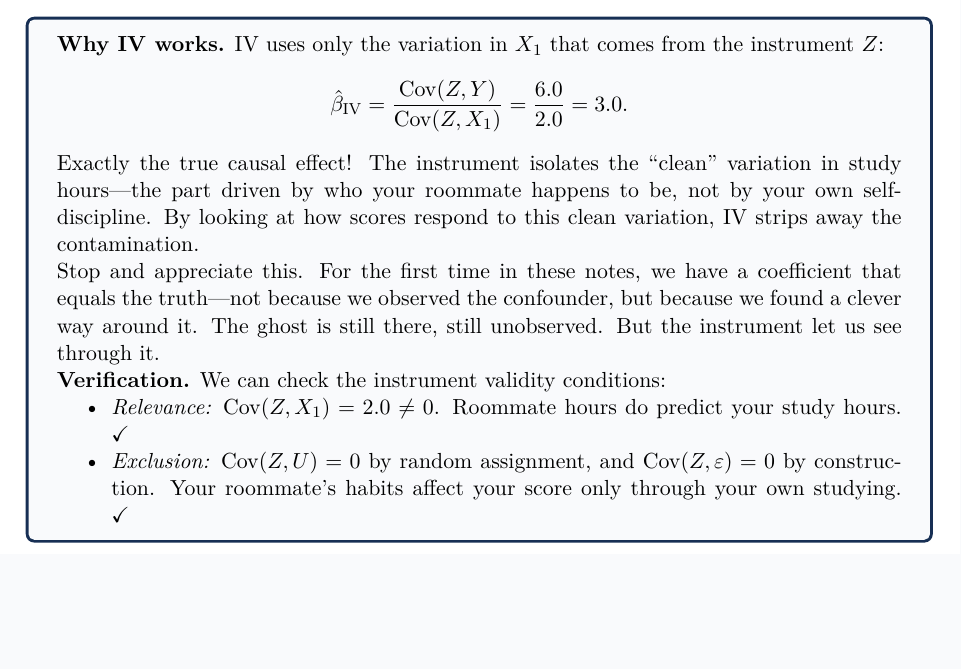
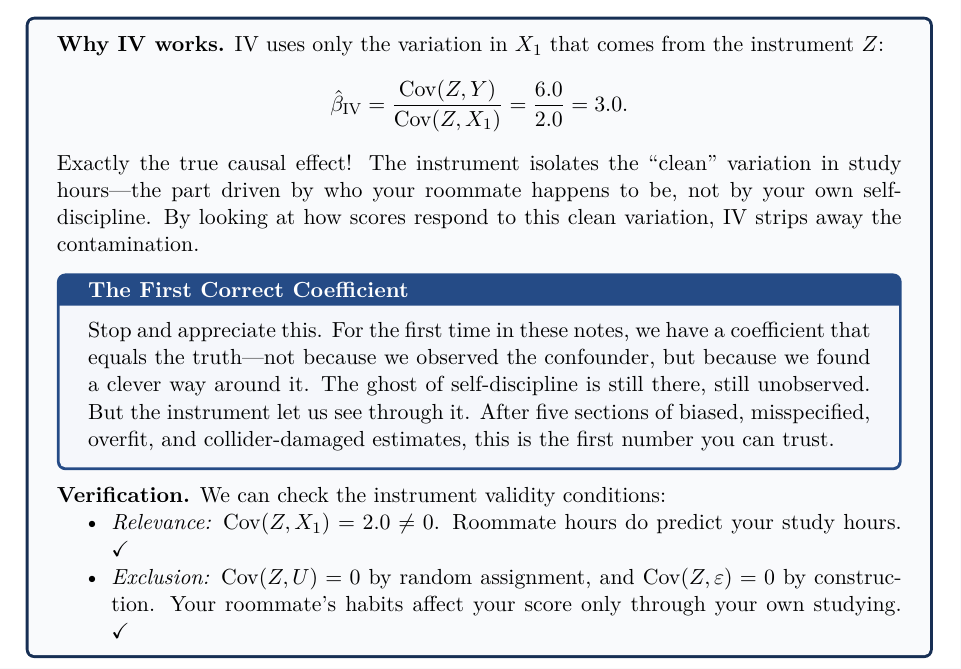
Before and after one commit to carloscotrini/sml_lab_26, a LaTeX document (lecture_notes.tex): part of page 37 of 52, cut so that both start at the same text, the shorter picture padded with empty space. Compiled offline with pdfLaTeX.

Commit message:
Round 25: Promote IV triumph to Key Insight box
The first correct coefficient now gets the same visual weight as every
failure announcement in the coefficient tracker. Fresh eyes' final suggestion.

52 pages, clean compile. 25 rounds complete.

Co-Authored-By: Claude Opus 4.6 (1M context) <noreply@anthropic.com>

```diff
--- a/lecture_notes.tex
+++ b/lecture_notes.tex
@@ -1369,7 +1369,9 @@ The true effect is 3, but OLS says 8.71---nearly three times too large! The reas
 \]
 Exactly the true causal effect! The instrument isolates the ``clean'' variation in study hours---the part driven by who your roommate happens to be, not by your own self-discipline. By looking at how scores respond to this clean variation, IV strips away the contamination.
 
-Stop and appreciate this. For the first time in these notes, we have a coefficient that equals the truth---not because we observed the confounder, but because we found a clever way around it. The ghost is still there, still unobserved. But the instrument let us see through it.
+\begin{keyinsight}[title={The First Correct Coefficient}]
+Stop and appreciate this. For the first time in these notes, we have a coefficient that equals the truth---not because we observed the confounder, but because we found a clever way around it. The ghost of self-discipline is still there, still unobserved. But the instrument let us see through it. After five sections of biased, misspecified, overfit, and collider-damaged estimates, this is the first number you can trust.
+\end{keyinsight}
 
 \textbf{Verification.} We can check the instrument validity conditions:
 \begin{itemize}[nosep]
```
Also changed, not shown: lecture_notes.pdf.
